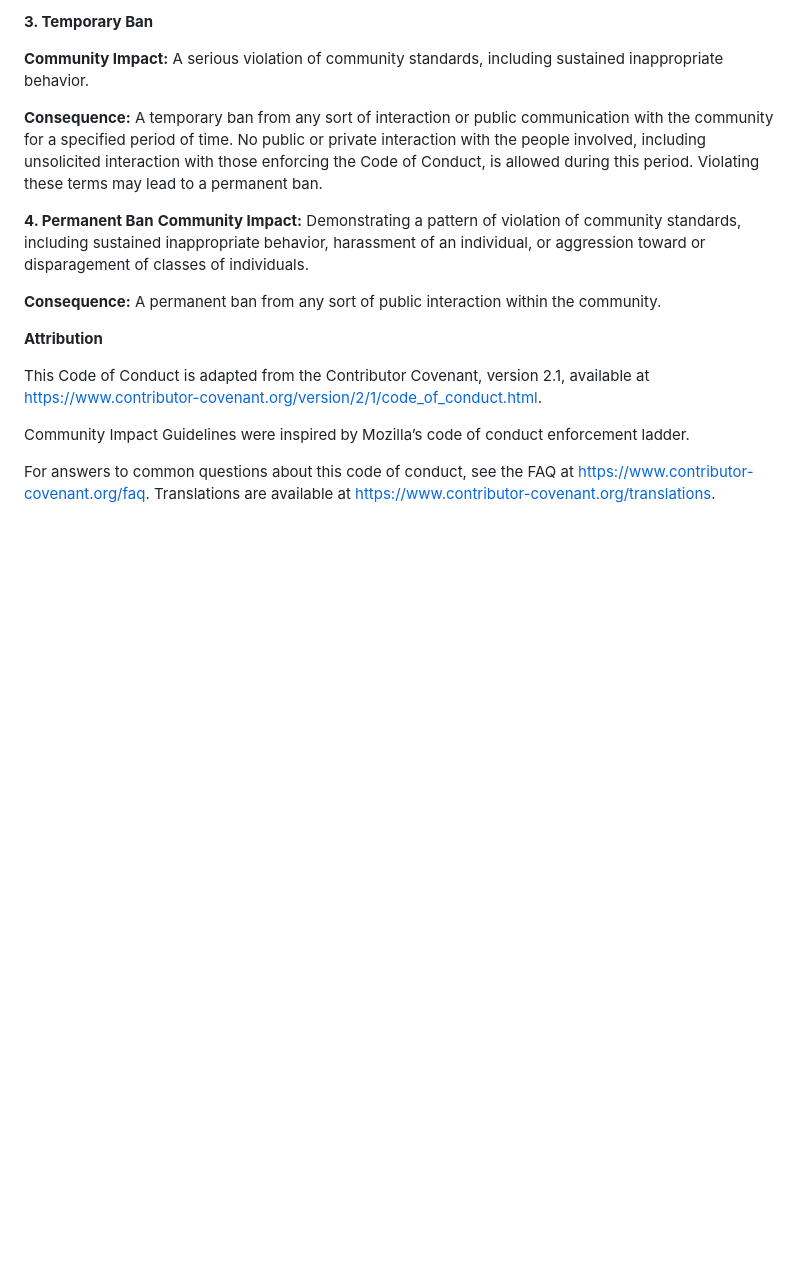
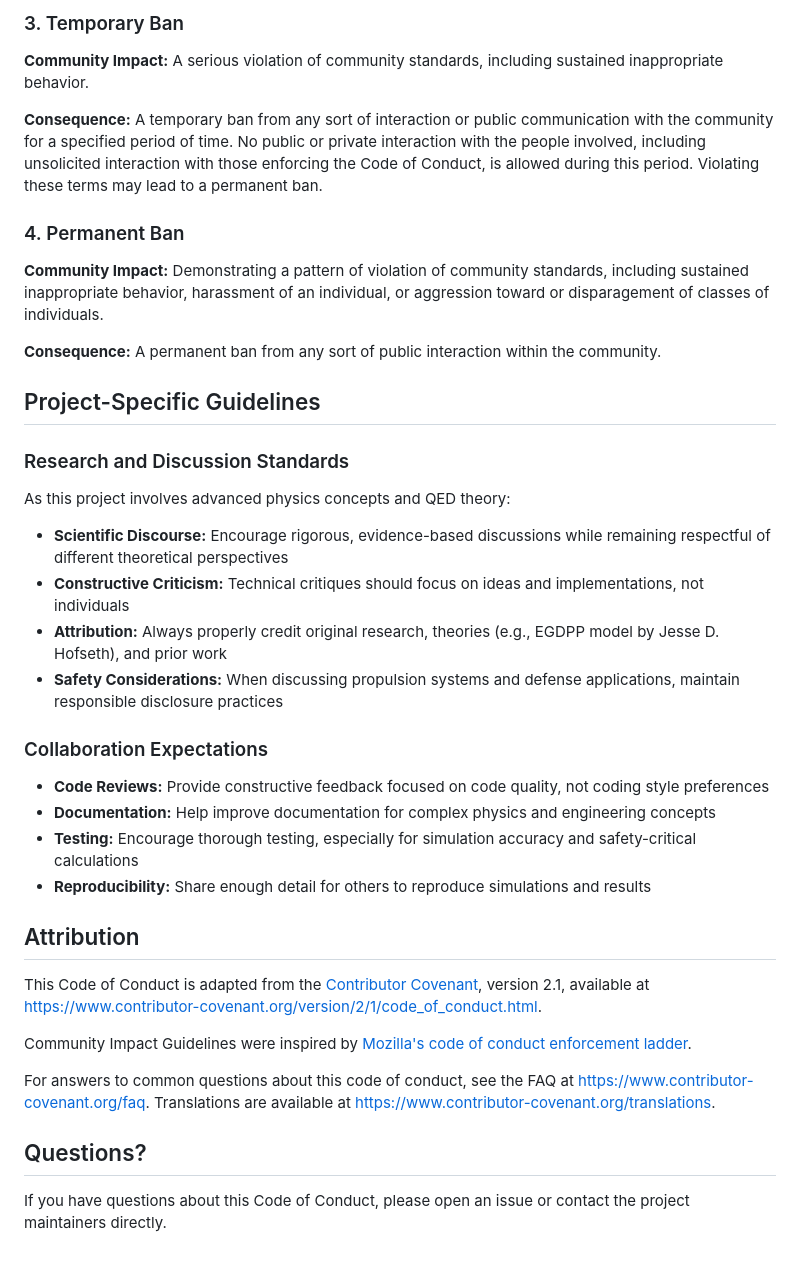
Before and after one commit to jhofseth/QED-Vacuum-Thrust-Control, a Markdown page: CODE_OF_CONDUCT.md, the part around one of its changes. Rendered like a GitHub page; blank space fills up the shorter version.

```diff
--- a/CODE_OF_CONDUCT.md
+++ b/CODE_OF_CONDUCT.md
@@ -66,19 +64,42 @@ Community leaders will follow these Community Impact Guidelines in determining t
 
-**3. Temporary Ban**
+### 3. Temporary Ban
 
 **Community Impact:** A serious violation of community standards, including sustained inappropriate behavior.
 
-**Consequence:** A temporary ban from any sort of interaction or public communication with the community for a specified period of time.  No public or private interaction with the people involved, including unsolicited interaction with those enforcing the Code of Conduct, is allowed during this period. Violating these terms may lead to a permanent ban.
+**Consequence:** A temporary ban from any sort of interaction or public communication with the community for a specified period of time. No public or private interaction with the people involved, including unsolicited interaction with those enforcing the Code of Conduct, is allowed during this period. Violating these terms may lead to a permanent ban.
 
-**4. Permanent Ban**
+### 4. Permanent Ban
+
 **Community Impact:** Demonstrating a pattern of violation of community standards, including sustained inappropriate behavior, harassment of an individual, or aggression toward or disparagement of classes of individuals.
 
 **Consequence:** A permanent ban from any sort of public interaction within the community.
 
-**Attribution**
+## Project-Specific Guidelines
 
-This Code of Conduct is adapted from the Contributor Covenant, version 2.1, available at https://www.contributor-covenant.org/version/2/1/code_of_conduct.html.
+### Research and Discussion Standards
 
-Community Impact Guidelines were inspired by Mozilla’s code of conduct enforcement ladder.
+As this project involves advanced physics concepts and QED theory:
 
-For answers to common questions about this code of conduct, see the FAQ at https://www.contributor-covenant.org/faq. Translations are available at https://www.contributor-covenant.org/translations.
+- **Scientific Discourse:** Encourage rigorous, evidence-based discussions while remaining respectful of different theoretical perspectives
+- **Constructive Criticism:** Technical critiques should focus on ideas and implementations, not individuals
+- **Attribution:** Always properly credit original research, theories (e.g., EGDPP model by Jesse D. Hofseth), and prior work
+- **Safety Considerations:** When discussing propulsion systems and defense applications, maintain responsible disclosure practices
+
+### Collaboration Expectations
+
+- **Code Reviews:** Provide constructive feedback focused on code quality, not coding style preferences
+- **Documentation:** Help improve documentation for complex physics and engineering concepts
+- **Testing:** Encourage thorough testing, especially for simulation accuracy and safety-critical calculations
+- **Reproducibility:** Share enough detail for others to reproduce simulations and results
+
+## Attribution
+
+This Code of Conduct is adapted from the [Contributor Covenant](https://www.contributor-covenant.org), version 2.1, available at [https://www.contributor-covenant.org/version/2/1/code_of_conduct.html](https://www.contributor-covenant.org/version/2/1/code_of_conduct.html).
+
+Community Impact Guidelines were inspired by [Mozilla's code of conduct enforcement ladder](https://github.com/mozilla/diversity).
+
+For answers to common questions about this code of conduct, see the FAQ at [https://www.contributor-covenant.org/faq](https://www.contributor-covenant.org/faq). Translations are available at [https://www.contributor-covenant.org/translations](https://www.contributor-covenant.org/translations).
+
+## Questions?
+
+If you have questions about this Code of Conduct, please open an issue or contact the project maintainers directly.
```
Also changed, not shown: other parts of CODE_OF_CONDUCT.md (+29 -31 lines).
